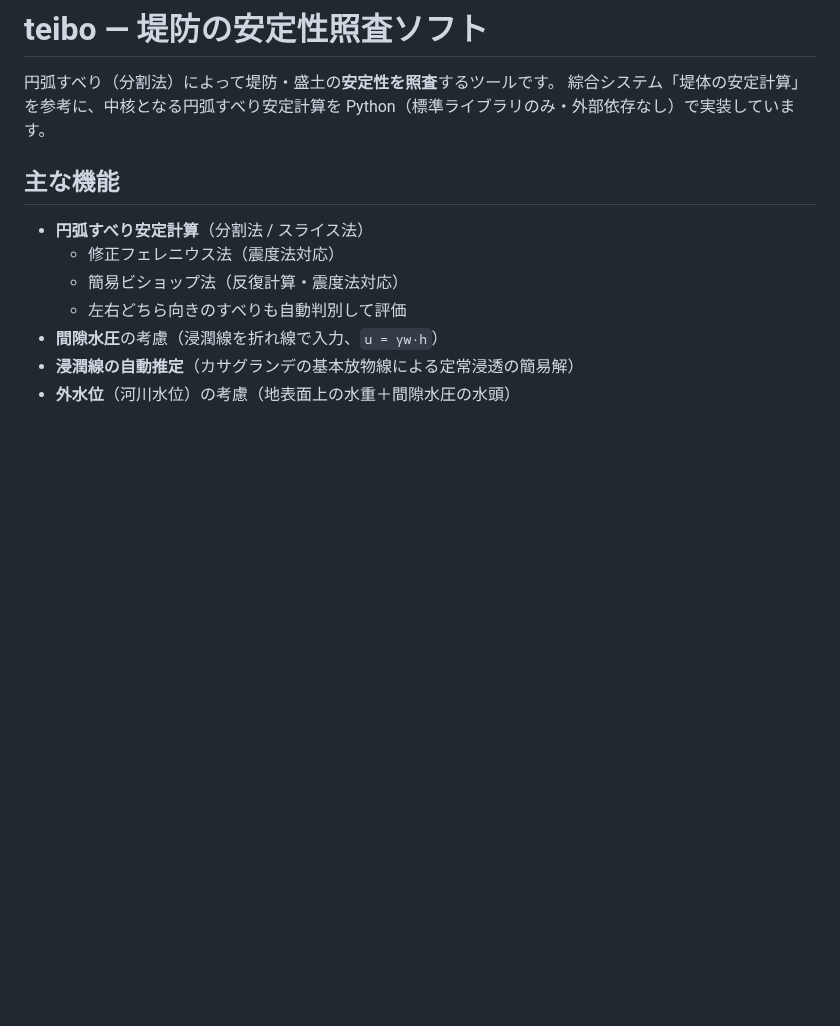
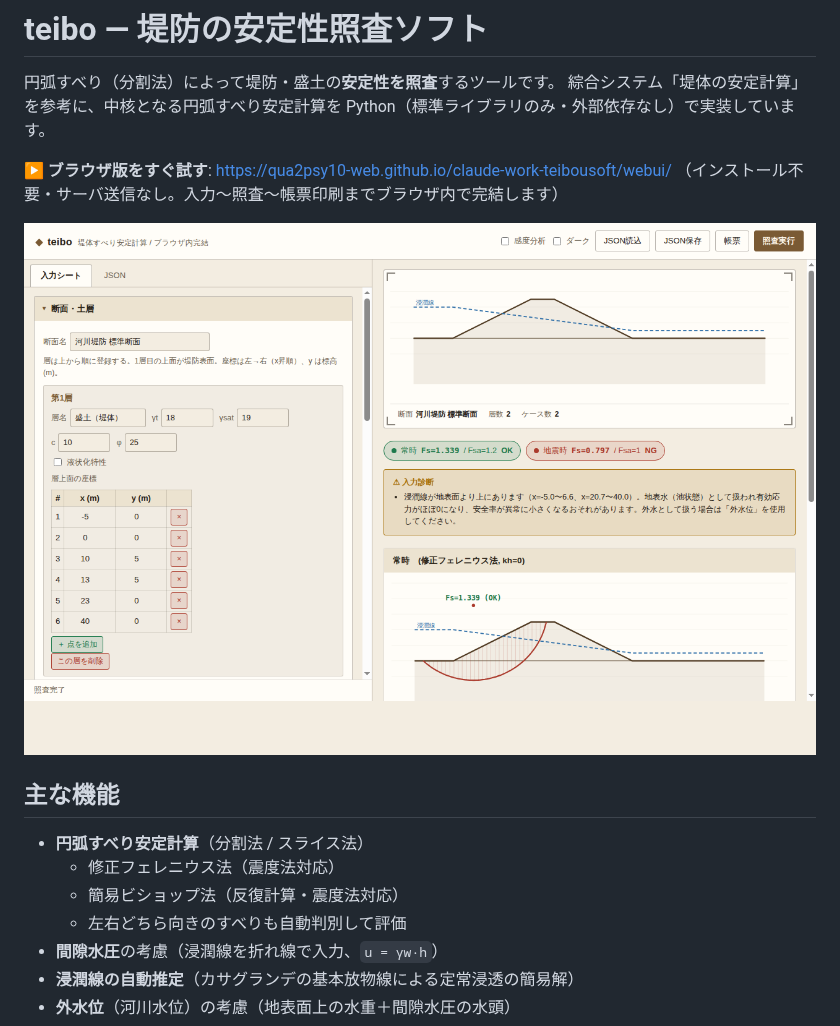
Before and after one commit to qua2psy10-web/claude-work-teibousoft, a Markdown page: README.md, the part around the change. Drawn GitHub-style; pictures changed too: docs/screenshot.png (added); blank space fills up the shorter version.

Commit message:
README 冒頭に公開ページ(ブラウザ版GUI)へのリンクとスクリーンショットを追加
Co-Authored-By: Claude Fable 5 <noreply@anthropic.com>
Claude-Session: https://claude.ai/code/session_01Kym6SmARRNCpn2KUdLGSCC

```diff
--- a/README.md
+++ b/README.md
@@ -3,6 +3,11 @@
 円弧すべり（分割法）によって堤防・盛土の**安定性を照査**するツールです。
 綜合システム「堤体の安定計算」を参考に、中核となる円弧すべり安定計算を
 Python（標準ライブラリのみ・外部依存なし）で実装しています。
+
+**▶ ブラウザ版をすぐ試す**: <https://qua2psy10-web.github.io/claude-work-teibousoft/webui/>
+（インストール不要・サーバ送信なし。入力〜照査〜帳票印刷までブラウザ内で完結します）
+
+![teibo ブラウザ版GUI のスクリーンショット](docs/screenshot.png)
 
 ## 主な機能
 
```
